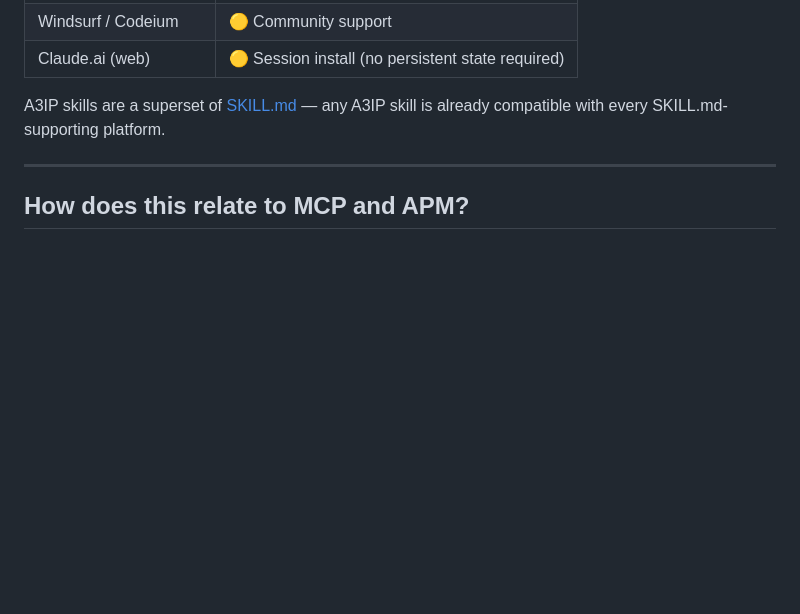
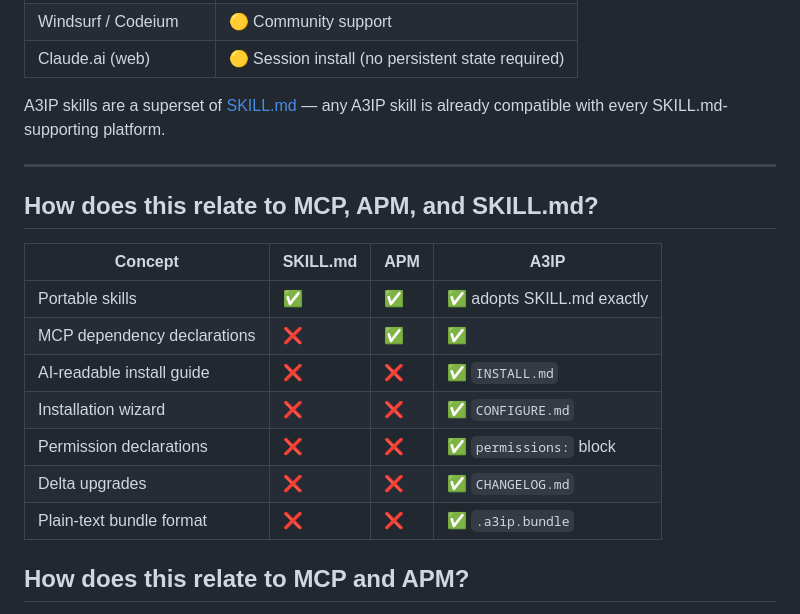
Before and after one commit to a3ip-standard/spec, a Markdown page: README.md, the part around the change. GitHub-like rendering; blank space fills up the shorter version.

Commit message:
README: add comparison table vs SKILL.md and APM

```diff
--- a/README.md
+++ b/README.md
@@ -130,6 +130,18 @@ A3IP skills are a superset of [SKILL.md](https://agentskills.io) — any A3IP sk
 
 ---
 
+## How does this relate to MCP, APM, and SKILL.md?
+
+| Concept | SKILL.md | APM | A3IP |
+|---|---|---|---|
+| Portable skills | ✅ | ✅ | ✅ adopts SKILL.md exactly |
+| MCP dependency declarations | ❌ | ✅ | ✅ |
+| AI-readable install guide | ❌ | ❌ | ✅ `INSTALL.md` |
+| Installation wizard | ❌ | ❌ | ✅ `CONFIGURE.md` |
+| Permission declarations | ❌ | ❌ | ✅ `permissions:` block |
+| Delta upgrades | ❌ | ❌ | ✅ `CHANGELOG.md` |
+| Plain-text bundle format | ❌ | ❌ | ✅ `.a3ip.bundle` |
+
 ## How does this relate to MCP and APM?
 
 **MCP** connects an AI to tools — file systems, databases, APIs. A3IP sits above that: it packages a complete workflow that *uses* those tools, with an explicit list of which MCP servers it requires declared in the manifest. Installing an A3IP package can include configuring MCP connections.
```
